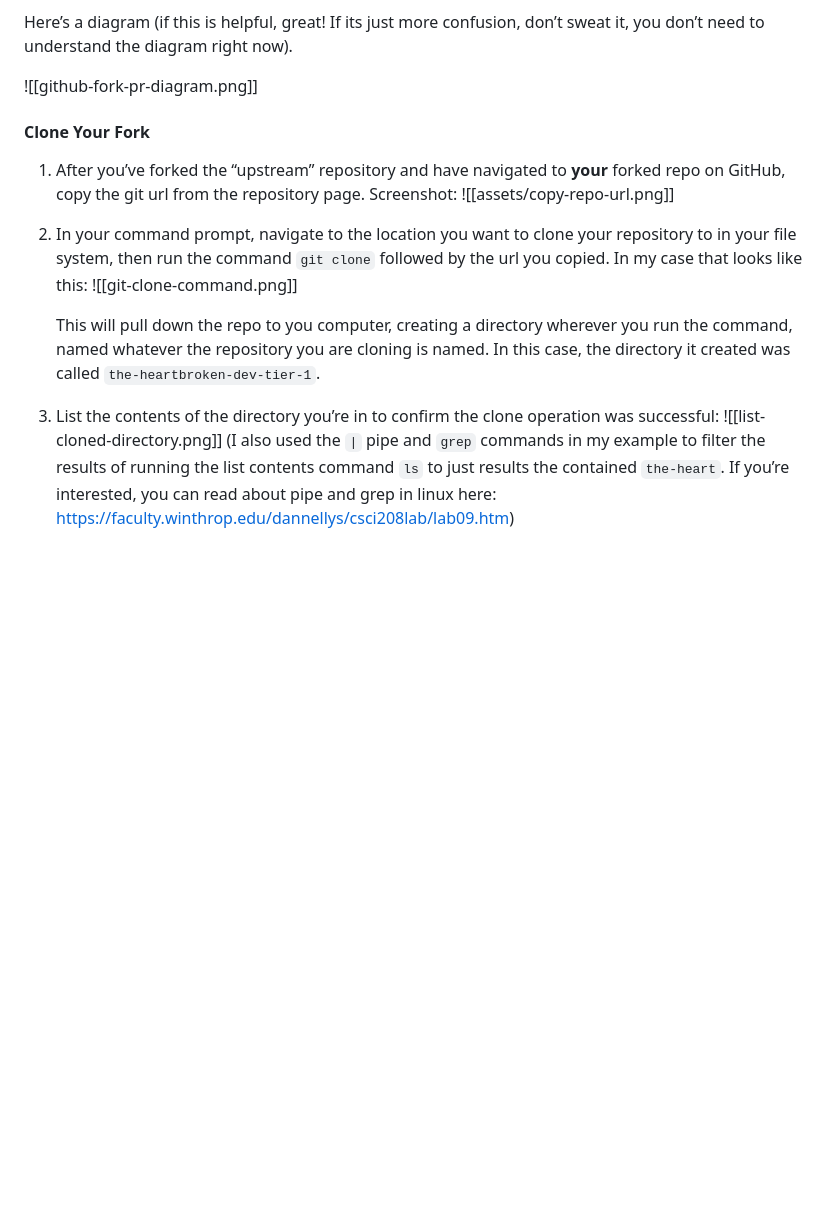
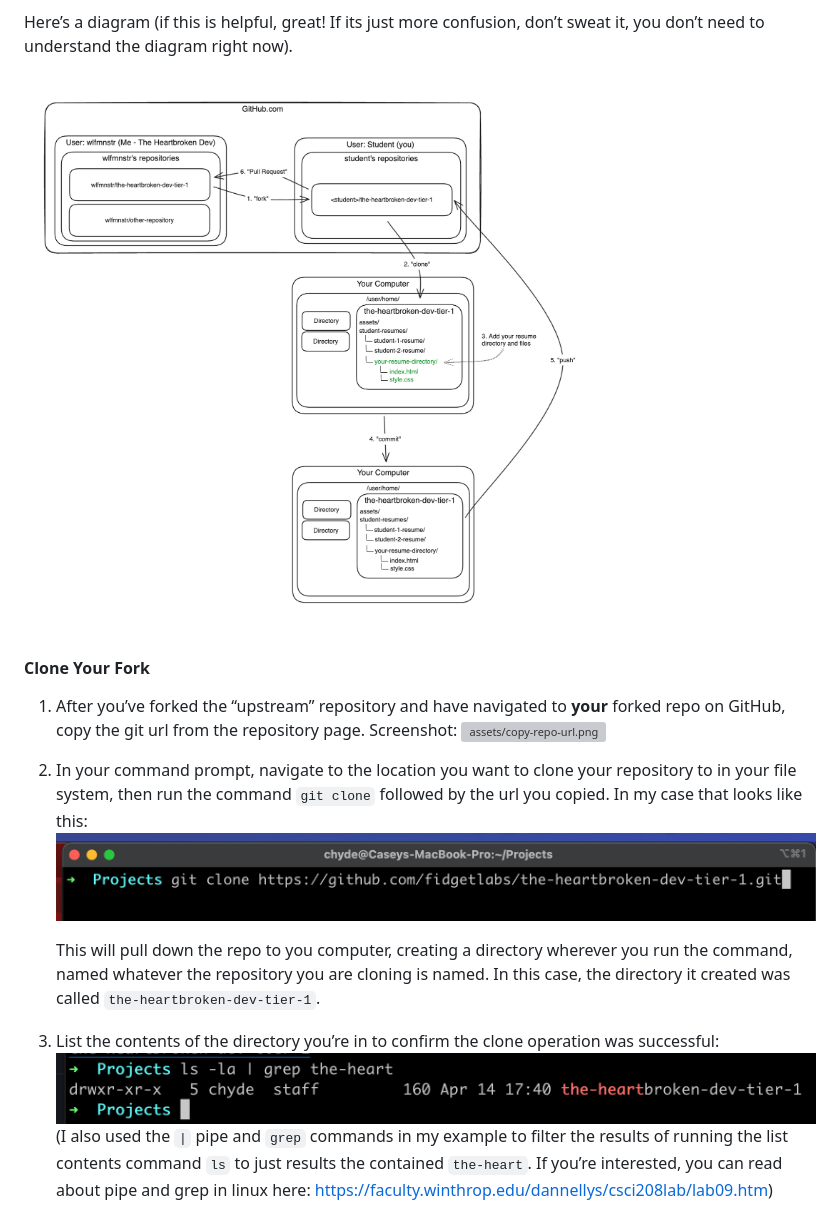
Before and after one commit to wlfmnstr/the-heartbroken-dev-tier-1, a Markdown page: README.md, the part around one of its changes. GitHub-like rendering; blank space fills up the shorter version; grey boxes are pictures that could not be loaded.

Commit message:
Fixes screenshot paths

```diff
--- a/README.md
+++ b/README.md
@@ -212,16 +212,16 @@ The flow will look something like this:
 
 Here’s a diagram (if this is helpful, great! If its just more confusion, don’t sweat it, you don’t need to understand the diagram right now).
 
-![[github-fork-pr-diagram.png]]
+![assets/github-fork-pr-diagram.png](assets/github-fork-pr-diagram.png)
 
 #### Clone Your Fork
 
-1. After you’ve forked the “upstream” repository and have navigated to **your** forked repo on GitHub, copy the git url from the repository page. Screenshot: ![[assets/copy-repo-url.png]]
-2. In your command prompt, navigate to the location you want to clone your repository to in your file system, then run the command `git clone` followed by the url you copied. In my case that looks like this: ![[git-clone-command.png]]
+1. After you’ve forked the “upstream” repository and have navigated to **your** forked repo on GitHub, copy the git url from the repository page. Screenshot: ![assets/copy-repo-url.png](assets/copy-repo-url.png)
+2. In your command prompt, navigate to the location you want to clone your repository to in your file system, then run the command `git clone` followed by the url you copied. In my case that looks like this: ![assets/git-clone-command.png](assets/git-clone-command.png)
 
    This will pull down the repo to you computer, creating a directory wherever you run the command, named whatever the repository you are cloning is named. In this case, the directory it created was called `the-heartbroken-dev-tier-1`.
 
-3. List the contents of the directory you’re in to confirm the clone operation was successful: ![[list-cloned-directory.png]]
+3. List the contents of the directory you’re in to confirm the clone operation was successful: ![assets/list-cloned-directory.png](assets/list-cloned-directory.png)
    (I also used the `|` pipe and `grep` commands in my example to filter the results of running the list contents command `ls` to just results the contained `the-heart`. If you’re interested, you can read about pipe and grep in linux here: https://faculty.winthrop.edu/dannellys/csci208lab/lab09.htm)
 
 #### Open the Repository You Cloned
```
Also changed, not shown: other parts of README.md (+15 -15 lines).
